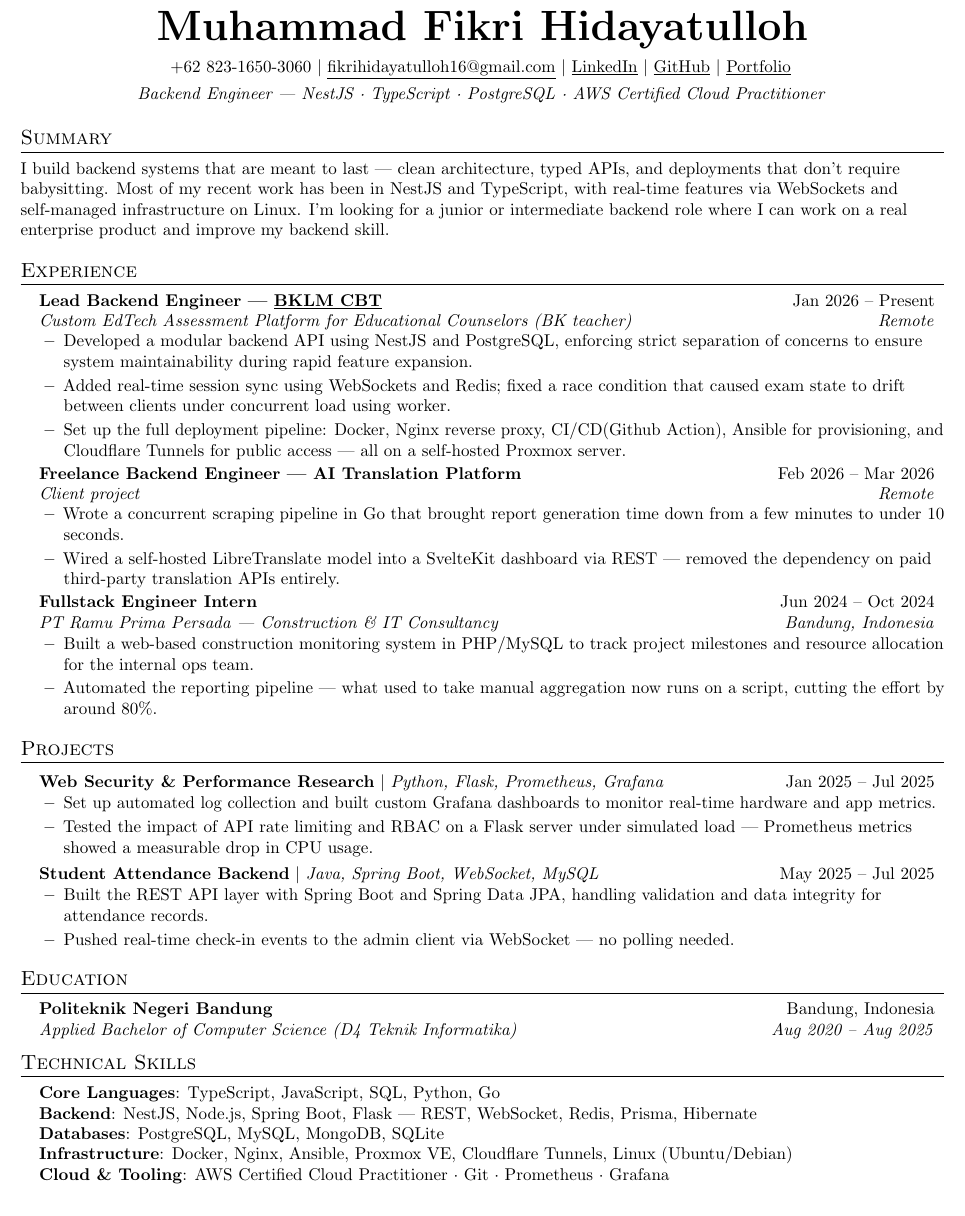
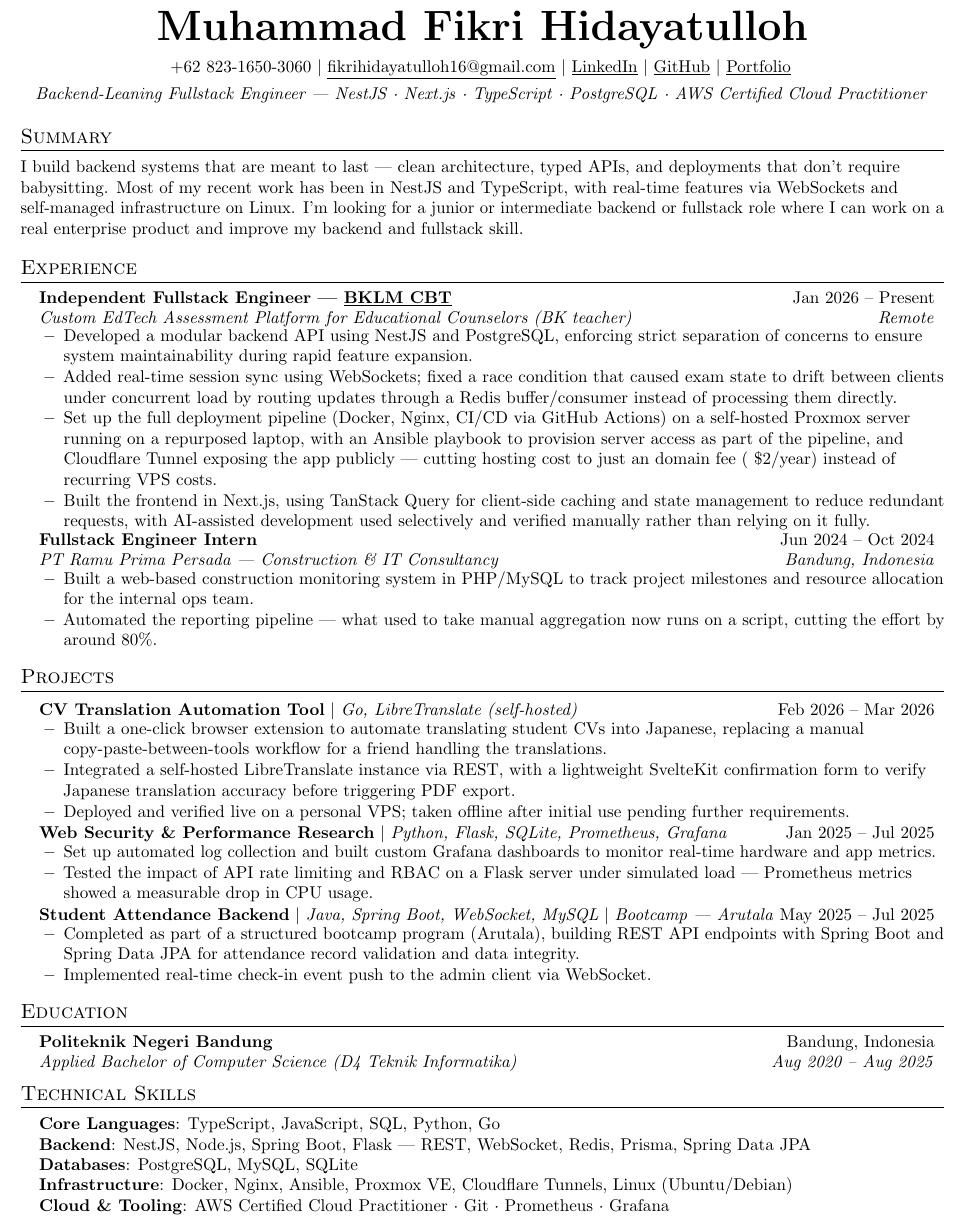
Before and after one commit to fikrihidayatulloh16/resume, a LaTeX CV (CV-Fikri_Hidayatulloh.tex): part of the page, cut so that both start at the same text. Compiled offline with pdfLaTeX.

Commit message:
fix overclaim nad move translation to project

```diff
--- a/CV-Fikri_Hidayatulloh.tex
+++ b/CV-Fikri_Hidayatulloh.tex
@@ -80,7 +80,7 @@
     \href{https://linkedin.com/in/fikrihidayatulloh16}{\underline{LinkedIn}} $|$
     \href{https://github.com/fikrihidayatulloh16}{\underline{GitHub}} $|$
     \href{https://mfh16-portofolio.vercel.app}{\underline{Portfolio}} \\ \vspace{4pt}
-    \small \textit{Backend Engineer — NestJS · TypeScript · PostgreSQL · AWS Certified Cloud Practitioner}
+    \small \textit{Backend-Leaning Fullstack Engineer — NestJS · Next.js · TypeScript · PostgreSQL · AWS Certified Cloud Practitioner}
 \end{center}
 
 %-----------SUMMARY-----------
@@ -89,7 +89,7 @@
     I build backend systems that are meant to last — clean architecture, typed APIs, and deployments
     that don't require babysitting. Most of my recent work has been in NestJS and TypeScript,
     with real-time features via WebSockets and self-managed infrastructure on Linux.
-    I'm looking for a junior or intermediate backend role where I can work on a real enterprise product and improve my backend skill.
+    I'm looking for a junior or intermediate backend or fullstack role where I can work on a real enterprise product and improve my backend and fullstack skill.
   }
   \vspace{-2pt}
 
@@ -98,21 +98,22 @@
   \resumeSubHeadingListStart
 
     \resumeSubheading
-      {Lead Backend Engineer — \href{https://bklm.fdh.my.id/login}{\underline{BKLM CBT}}}{Jan 2026 -- Present}
+      {Independent Fullstack Engineer — \href{https://bklm.fdh.my.id/login}{\underline{BKLM CBT}}}{Jan 2026 -- Present}
       {Custom EdTech Assessment Platform for Educational Counselors (BK teacher)}{Remote}
       \resumeItemListStart
         \resumeItem{Developed a modular backend API using NestJS and PostgreSQL, enforcing strict separation of concerns to ensure system maintainability during rapid feature expansion.}
-        \resumeItem{Added real-time session sync using WebSockets and Redis; fixed a race condition that caused exam state to drift between clients under concurrent load using worker.}
-        \resumeItem{Set up the full deployment pipeline: Docker, Nginx reverse proxy, CI/CD(Github Action), Ansible for provisioning, and Cloudflare Tunnels for public access — all on a self-hosted Proxmox server.}
-      \resumeItemListEnd
+        \resumeItem{Added real-time session sync using WebSockets; fixed a race condition that caused exam state to drift between clients under concurrent load by routing updates through a Redis buffer/consumer instead of processing them directly.}
+        \resumeItem{Set up the full deployment pipeline (Docker, Nginx, CI/CD via GitHub Actions) on a self-hosted Proxmox server running on a repurposed laptop, with an Ansible playbook to provision server access as part of the pipeline, and Cloudflare Tunnel exposing the app publicly — cutting hosting cost to just an domain fee (~\$2/year) instead of recurring VPS costs.}
+        \resumeItem{Built the frontend in Next.js, using TanStack Query for client-side caching and state management to reduce redundant requests, with AI-assisted development used selectively and verified manually rather than relying on it fully.}
+        \resumeItemListEnd
 
-    \resumeSubheading
-      {Freelance Backend Engineer — AI Translation Platform}{Feb 2026 -- Mar 2026}
-      {Client project}{Remote}
-      \resumeItemListStart
-        \resumeItem{Wrote a concurrent scraping pipeline in Go that brought report generation time down from a few minutes to under 10 seconds.}
-        \resumeItem{Wired a self-hosted LibreTranslate model into a SvelteKit dashboard via REST — removed the dependency on paid third-party translation APIs entirely.}
-      \resumeItemListEnd
+    % \resumeSubheading
+    %   {Freelance Backend Engineer — AI Translation Platform}{Feb 2026 -- Mar 2026}
+    %   {Client project}{Remote}
+    %   \resumeItemListStart
+    %     \resumeItem{Wrote a concurrent scraping pipeline in Go that brought report generation time down from a few minutes to under 10 seconds.}
+    %     \resumeItem{Wired a self-hosted LibreTranslate model into a SvelteKit dashboard via REST — removed the dependency on paid third-party translation APIs entirely.}
+    %   \resumeItemListEnd
 
 
 
@@ -131,17 +132,25 @@
   \resumeSubHeadingListStart
 
     \resumeProjectHeading
-      {\textbf{Web Security \& Performance Research} $|$ \emph{Python, Flask, Prometheus, Grafana}}{Jan 2025 -- Jul 2025}
+      {\textbf{CV Translation Automation Tool} $|$ \emph{Go, LibreTranslate (self-hosted)}}{Feb 2026 -- Mar 2026}
+      \resumeItemListStart
+        \resumeItem{Built a one-click browser extension to automate translating student CVs into Japanese, replacing a manual copy-paste-between-tools workflow for a friend handling the translations.}
+        \resumeItem{Integrated a self-hosted LibreTranslate instance via REST, with a lightweight SvelteKit confirmation form to verify Japanese translation accuracy before triggering PDF export.}
+        \resumeItem{Deployed and verified live on a personal VPS; taken offline after initial use pending further requirements.}
+      \resumeItemListEnd
+
+    \resumeProjectHeading
+      {\textbf{Web Security \& Performance Research} $|$ \emph{Python, Flask, SQLite, Prometheus, Grafana}}{Jan 2025 -- Jul 2025}
       \resumeItemListStart
         \resumeItem{Set up automated log collection and built custom Grafana dashboards to monitor real-time hardware and app metrics.}
         \resumeItem{Tested the impact of API rate limiting and RBAC on a Flask server under simulated load — Prometheus metrics showed a measurable drop in CPU usage.}
       \resumeItemListEnd
 
     \resumeProjectHeading
-      {\textbf{Student Attendance Backend} $|$ \emph{Java, Spring Boot, WebSocket, MySQL}}{May 2025 -- Jul 2025}
+      {\textbf{Student Attendance Backend} $|$ \emph{Java, Spring Boot, WebSocket, MySQL} $|$ \textit{Bootcamp — Arutala}}{May 2025 -- Jul 2025}
       \resumeItemListStart
-        \resumeItem{Built the REST API layer with Spring Boot and Spring Data JPA, handling validation and data integrity for attendance records.}
-        \resumeItem{Pushed real-time check-in events to the admin client via WebSocket — no polling needed.}
+        \resumeItem{Completed as part of a structured bootcamp program (Arutala), building REST API endpoints with Spring Boot and Spring Data JPA for attendance record validation and data integrity.}
+        \resumeItem{Implemented real-time check-in event push to the admin client via WebSocket.}
       \resumeItemListEnd
 
     % \resumeProjectHeading
@@ -165,12 +174,12 @@
 \section{Technical Skills}
  \begin{itemize}[leftmargin=0.15in, label={}]
     \small{\item{
-     \textbf{Core Languages}{: TypeScript, JavaScript, SQL, Python, Go} \\
-     \textbf{Backend}{: NestJS, Node.js, Spring Boot, Flask — REST, WebSocket, Redis, Prisma, Hibernate} \\
-     \textbf{Databases}{: PostgreSQL, MySQL, MongoDB, SQLite} \\
-     \textbf{Infrastructure}{: Docker, Nginx, Ansible, Proxmox VE, Cloudflare Tunnels, Linux (Ubuntu/Debian)} \\
-     \textbf{Cloud \& Tooling}{: AWS Certified Cloud Practitioner · Git · Prometheus · Grafana} \\
-     \textbf{Frontend (supporting)}{: React, Next.js, SvelteKit}
+      \textbf{Core Languages}{: TypeScript, JavaScript, SQL, Python, Go} \\
+      \textbf{Backend}{: NestJS, Node.js, Spring Boot, Flask — REST, WebSocket, Redis, Prisma, Spring Data JPA} \\
+      \textbf{Databases}{: PostgreSQL, MySQL, SQLite}\\
+      \textbf{Infrastructure}{: Docker, Nginx, Ansible, Proxmox VE, Cloudflare Tunnels, Linux (Ubuntu/Debian)} \\
+      \textbf{Cloud \& Tooling}{: AWS Certified Cloud Practitioner · Git · Prometheus · Grafana} \\
+      \textbf{Frontend (supporting)}{: React, Next.js, SvelteKit}
     }}
  \end{itemize}
 
```
Also changed, not shown: CV-Fikri_Hidayatulloh.pdf, 3 other files.
